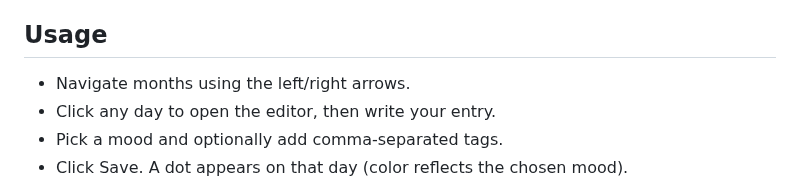
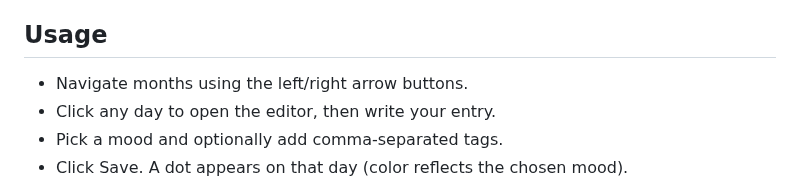
Before and after one commit to vish624/dailyjournal, a Markdown page: README.md, the part around the change. Drawn GitHub-style.

```diff
--- a/README.md
+++ b/README.md
@@ -44,7 +44,7 @@ No native build tools are required (uses LowDB, not native SQLite).
 If the browser shows "refused to connect", ensure the server started successfully (see terminal output), and that you are using http (not https).
 
 ## Usage
-- Navigate months using the left/right arrows.
+- Navigate months using the left/right arrow buttons.
 - Click any day to open the editor, then write your entry.
 - Pick a mood and optionally add comma-separated tags.
 - Click Save. A dot appears on that day (color reflects the chosen mood).
```
